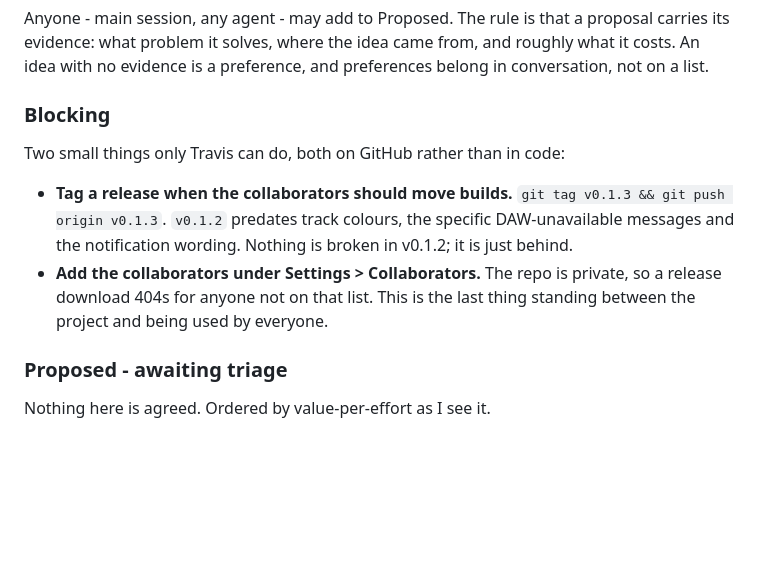
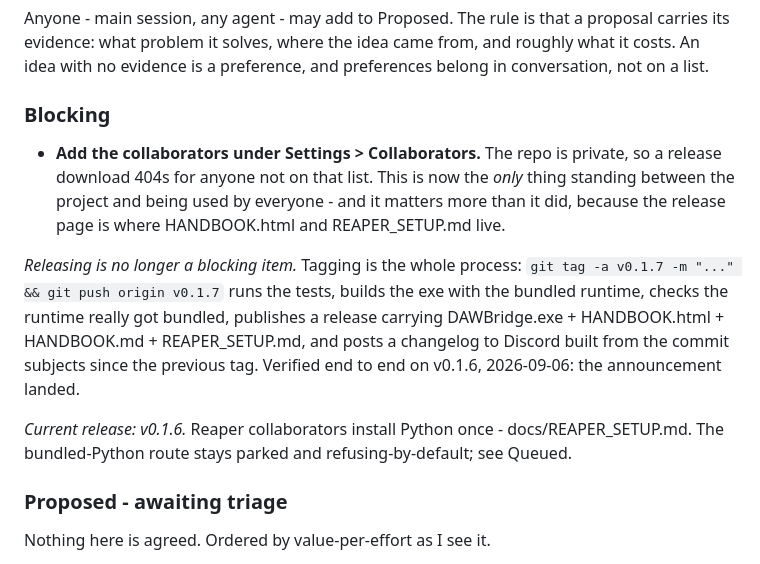
Before and after one commit to cobrawidner/DAWBridge, a Markdown page: docs/BACKLOG.md, the part around the change. Rendered like a GitHub page; blank space fills up the shorter version.

Commit message:
Bring the backlog's Blocking list up to date
It still said "tag v0.1.3" and described v0.1.2 as current. Four
releases later that would send a new session hunting for work that has
already happened, which is exactly the drift this file warns about
twice in its own header.

Releasing is no longer a blocking item at all - tagging now runs the
whole pipeline through to the Discord announcement, verified end to end
on v0.1.6. Adding collaborators is the only thing left that only Travis
can do, and it matters more than before: the release page is where the
handbook lives.

Co-Authored-By: Claude Opus 5 <noreply@anthropic.com>

```diff
--- a/docs/BACKLOG.md
+++ b/docs/BACKLOG.md
@@ -43,17 +43,23 @@ preference, and preferences belong in conversation, not on a list.
 
 ### Blocking
 
-Two small things only Travis can do, both on GitHub rather than in code:
-
-- **Tag a release when the collaborators should move builds.**
-  `git tag v0.1.3 && git push origin v0.1.3`. `v0.1.2` predates track
-  colours, the specific DAW-unavailable messages and the notification
-  wording. Nothing is broken in v0.1.2; it is just behind.
 - **Add the collaborators under Settings > Collaborators.** The repo is
   private, so a release download 404s for anyone not on that list. This
-  is the last thing standing between the project and being used by
-  everyone.
+  is now the *only* thing standing between the project and being used by
+  everyone - and it matters more than it did, because the release page is
+  where HANDBOOK.html and REAPER_SETUP.md live.
 
+*Releasing is no longer a blocking item.* Tagging is the whole process:
+`git tag -a v0.1.7 -m "..." && git push origin v0.1.7` runs the tests,
+builds the exe with the bundled runtime, checks the runtime really got
+bundled, publishes a release carrying DAWBridge.exe + HANDBOOK.html +
+HANDBOOK.md + REAPER_SETUP.md, and posts a changelog to Discord built
+from the commit subjects since the previous tag. Verified end to end on
+v0.1.6, 2026-09-06: the announcement landed.
+
+*Current release: v0.1.6.* Reaper collaborators install Python once -
+docs/REAPER_SETUP.md. The bundled-Python route stays parked and
+refusing-by-default; see Queued.
 
 ### Proposed - awaiting triage
 
```
